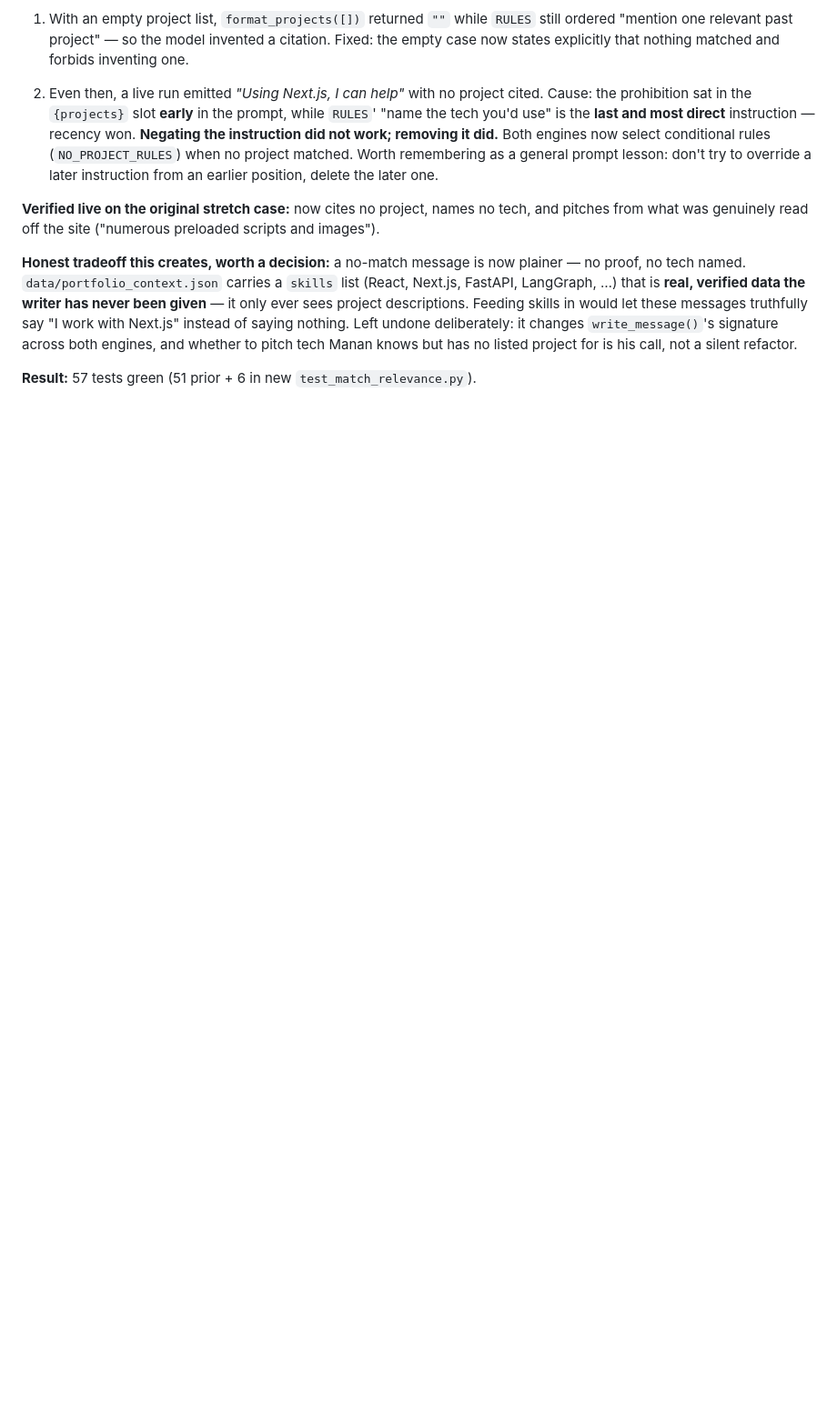
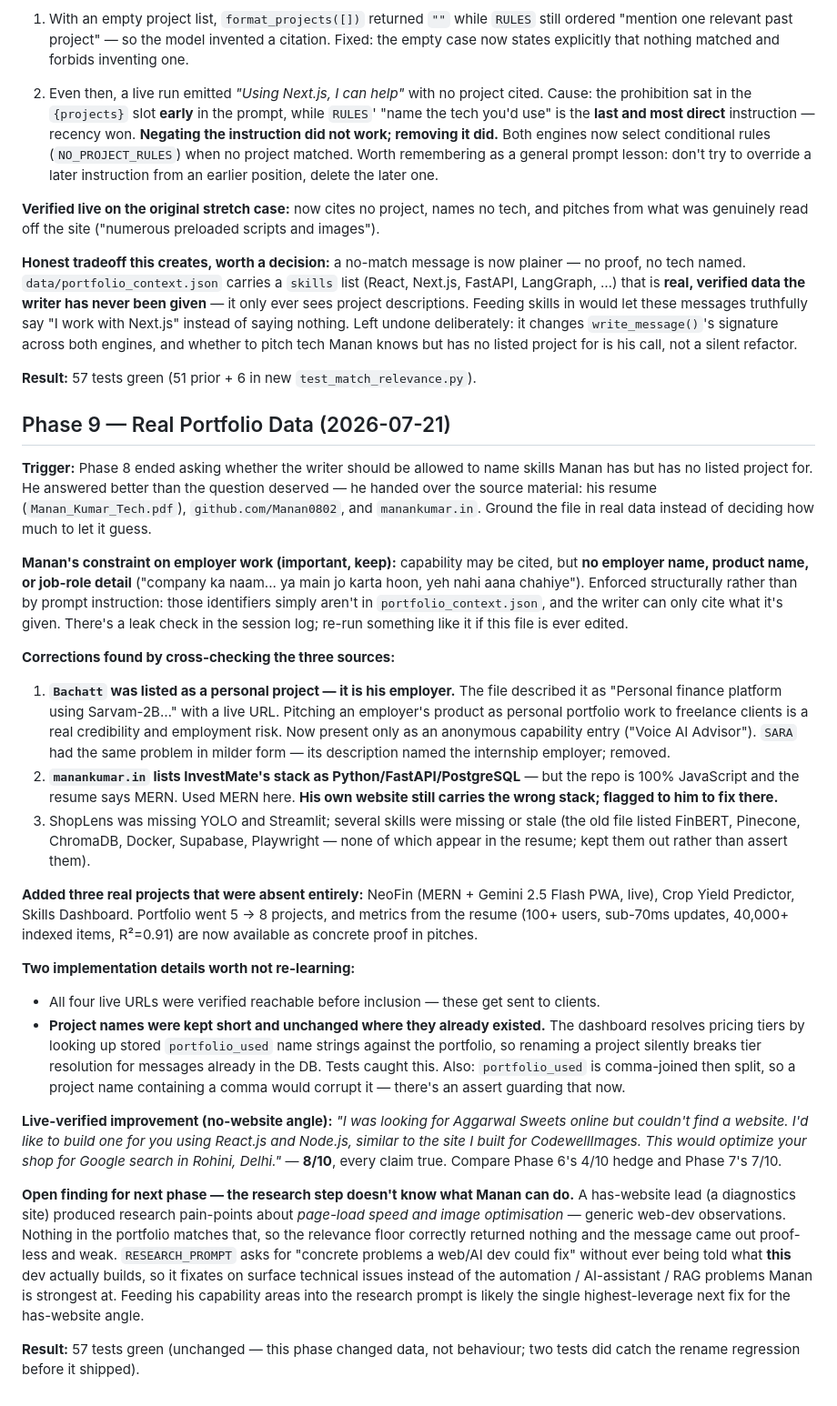
Before and after one commit to Manan0802/frelance-agent, a Markdown page: docs/BUILD_LOG.md, the part around the change. Shown at 91% size. Rendered like a GitHub page; blank space fills up the shorter version.

Commit message:
docs: record Phase 9 (real portfolio data)
Logs the source cross-check, the Bachatt-is-his-employer correction and
the no-employer-identifiers rule, the wrong InvestMate stack on his own
website, the project-name-as-lookup-key gotcha, and the open finding that
the research step doesn't know what Manan can build.

Co-Authored-By: Claude Opus 4.8 (1M context) <noreply@anthropic.com>

```diff
--- a/docs/BUILD_LOG.md
+++ b/docs/BUILD_LOG.md
@@ -390,4 +390,61 @@ is his call, not a silent refactor.
 
 **Result:** 57 tests green (51 prior + 6 in new `test_match_relevance.py`).
 
-<!-- Next session: append "## Phase 9 — ..." here. Do not edit sections above. -->
+## Phase 9 — Real Portfolio Data (2026-07-21)
+
+**Trigger:** Phase 8 ended asking whether the writer should be allowed to name skills Manan has but
+has no listed project for. He answered better than the question deserved — he handed over the
+source material: his resume (`Manan_Kumar_Tech.pdf`), `github.com/Manan0802`, and
+`manankumar.in`. Ground the file in real data instead of deciding how much to let it guess.
+
+**Manan's constraint on employer work (important, keep):** capability may be cited, but
+**no employer name, product name, or job-role detail** ("company ka naam... ya main jo karta hoon,
+yeh nahi aana chahiye"). Enforced structurally rather than by prompt instruction: those identifiers
+simply aren't in `portfolio_context.json`, and the writer can only cite what it's given. There's a
+leak check in the session log; re-run something like it if this file is ever edited.
+
+**Corrections found by cross-checking the three sources:**
+
+1. **`Bachatt` was listed as a personal project — it is his employer.** The file described it as
+   "Personal finance platform using Sarvam-2B…" with a live URL. Pitching an employer's product as
+   personal portfolio work to freelance clients is a real credibility and employment risk. Now
+   present only as an anonymous capability entry ("Voice AI Advisor"). `SARA` had the same problem
+   in milder form — its description named the internship employer; removed.
+2. **`manankumar.in` lists InvestMate's stack as Python/FastAPI/PostgreSQL** — but the repo is
+   100% JavaScript and the resume says MERN. Used MERN here. **His own website still carries the
+   wrong stack; flagged to him to fix there.**
+3. ShopLens was missing YOLO and Streamlit; several skills were missing or stale (the old file
+   listed FinBERT, Pinecone, ChromaDB, Docker, Supabase, Playwright — none of which appear in the
+   resume; kept them out rather than assert them).
+
+**Added three real projects that were absent entirely:** NeoFin (MERN + Gemini 2.5 Flash PWA,
+live), Crop Yield Predictor, Skills Dashboard. Portfolio went 5 → 8 projects, and metrics from the
+resume (100+ users, sub-70ms updates, 40,000+ indexed items, R²=0.91) are now available as concrete
+proof in pitches.
+
+**Two implementation details worth not re-learning:**
+- All four live URLs were verified reachable before inclusion — these get sent to clients.
+- **Project names were kept short and unchanged where they already existed.** The dashboard resolves
+  pricing tiers by looking up stored `portfolio_used` name strings against the portfolio, so
+  renaming a project silently breaks tier resolution for messages already in the DB. Tests caught
+  this. Also: `portfolio_used` is comma-joined then split, so a project name containing a comma
+  would corrupt it — there's an assert guarding that now.
+
+**Live-verified improvement (no-website angle):** *"I was looking for Aggarwal Sweets online but
+couldn't find a website. I'd like to build one for you using React.js and Node.js, similar to the
+site I built for CodewellImages. This would optimize your shop for Google search in Rohini, Delhi."*
+— **8/10**, every claim true. Compare Phase 6's 4/10 hedge and Phase 7's 7/10.
+
+**Open finding for next phase — the research step doesn't know what Manan can do.** A has-website
+lead (a diagnostics site) produced research pain-points about *page-load speed and image
+optimisation* — generic web-dev observations. Nothing in the portfolio matches that, so the
+relevance floor correctly returned nothing and the message came out proof-less and weak.
+`RESEARCH_PROMPT` asks for "concrete problems a web/AI dev could fix" without ever being told what
+**this** dev actually builds, so it fixates on surface technical issues instead of the automation /
+AI-assistant / RAG problems Manan is strongest at. Feeding his capability areas into the research
+prompt is likely the single highest-leverage next fix for the has-website angle.
+
+**Result:** 57 tests green (unchanged — this phase changed data, not behaviour; two tests did catch
+the rename regression before it shipped).
+
+<!-- Next session: append "## Phase 10 — ..." here. Do not edit sections above. -->
```
Also changed, not shown: CLAUDE.md (+8 -1 lines).
